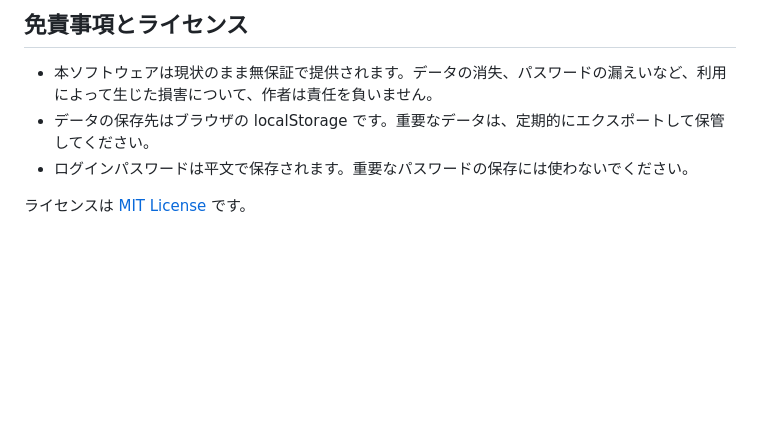
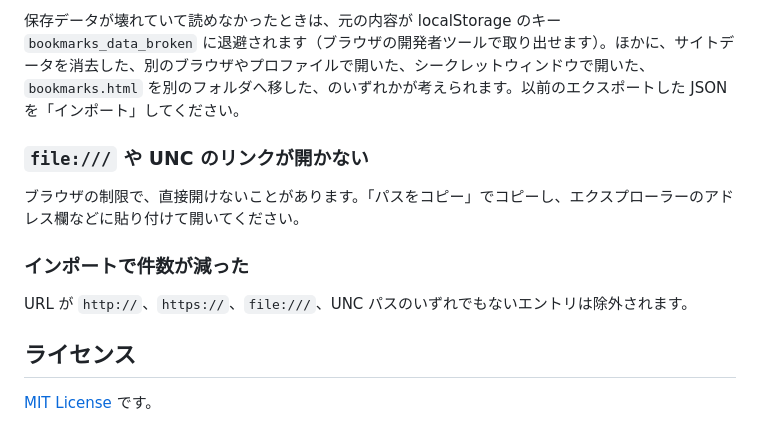
Before and after one commit to asama0101/bookmark-pins, a Markdown page: README.md, the part around one of its changes. GitHub-like rendering; blank space fills up the shorter version.

```diff
--- a/README.md
+++ b/README.md
@@ -79,8 +85,14 @@
 
-## 免責事項とライセンス
+保存データが壊れていて読めなかったときは、元の内容が localStorage のキー `bookmarks_data_broken` に退避されます（ブラウザの開発者ツールで取り出せます）。ほかに、サイトデータを消去した、別のブラウザやプロファイルで開いた、シークレットウィンドウで開いた、`bookmarks.html` を別のフォルダへ移した、のいずれかが考えられます。以前のエクスポートした JSON を「インポート」してください。
 
-- 本ソフトウェアは現状のまま無保証で提供されます。データの消失、パスワードの漏えいなど、利用によって生じた損害について、作者は責任を負いません。
-- データの保存先はブラウザの localStorage です。重要なデータは、定期的にエクスポートして保管してください。
-- ログインパスワードは平文で保存されます。重要なパスワードの保存には使わないでください。
+### `file:///` や UNC のリンクが開かない
 
-ライセンスは [MIT License](LICENSE) です。
+ブラウザの制限で、直接開けないことがあります。「パスをコピー」でコピーし、エクスプローラーのアドレス欄などに貼り付けて開いてください。
+
+### インポートで件数が減った
+
+URL が `http://`、`https://`、`file:///`、UNC パスのいずれでもないエントリは除外されます。
+
+## ライセンス
+
+[MIT License](LICENSE) です。
```
Also changed, not shown: other parts of README.md (+53 -47 lines), docs/images/usage.png.
